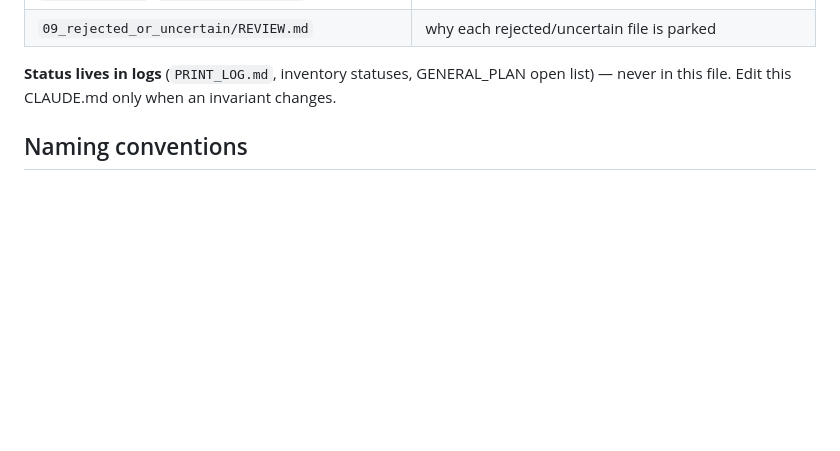
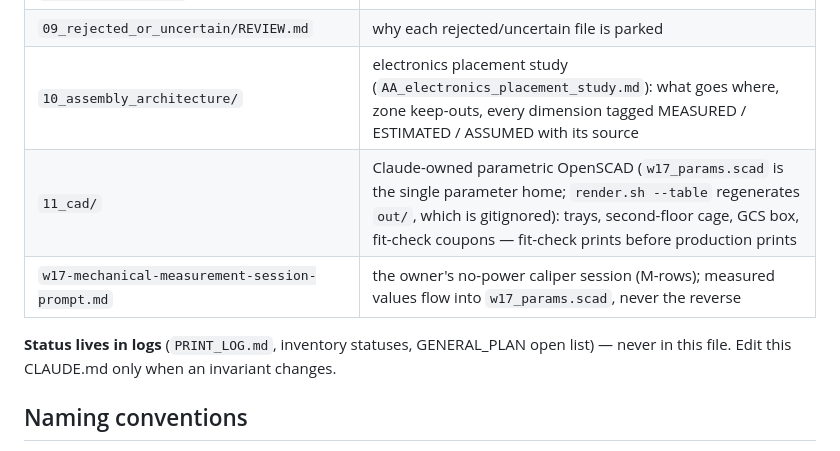
Before and after one commit to beforethenexttolast/w17-3d-codex, a Markdown page: CLAUDE.md, the part around the change. GitHub-like rendering; blank space fills up the shorter version.

Commit message:
docs(CLAUDE): folder map gains 10_assembly_architecture/, 11_cad/ and the measurement-session prompt (invariant: single parameter home, fit-check before production)
Co-Authored-By: Claude Fable 5 <noreply@anthropic.com>

```diff
--- a/CLAUDE.md
+++ b/CLAUDE.md
@@ -47,6 +47,9 @@ Filament stock snapshot lives in `MATERIAL_DECISION_MATRIX.md` (update it there)
 | `02_ready_to_slice/` | copies of selected files only, + `MANIFEST.md` (SHA-256) |
 | `04_test_prints/`, `05_printed_parts_log/`, `06_finishing/`, `07_assembly_notes/` | TP / P / FIN / ASM records |
 | `09_rejected_or_uncertain/REVIEW.md` | why each rejected/uncertain file is parked |
+| `10_assembly_architecture/` | electronics placement study (`AA_electronics_placement_study.md`): what goes where, zone keep-outs, every dimension tagged MEASURED / ESTIMATED / ASSUMED with its source |
+| `11_cad/` | Claude-owned parametric OpenSCAD (`w17_params.scad` is the single parameter home; `render.sh --table` regenerates `out/`, which is gitignored): trays, second-floor cage, GCS box, fit-check coupons — fit-check prints before production prints |
+| `w17-mechanical-measurement-session-prompt.md` | the owner's no-power caliper session (M-rows); measured values flow into `w17_params.scad`, never the reverse |
 
 **Status lives in logs** (`PRINT_LOG.md`, inventory statuses, GENERAL_PLAN open list) —
 never in this file. Edit this CLAUDE.md only when an invariant changes.
```
